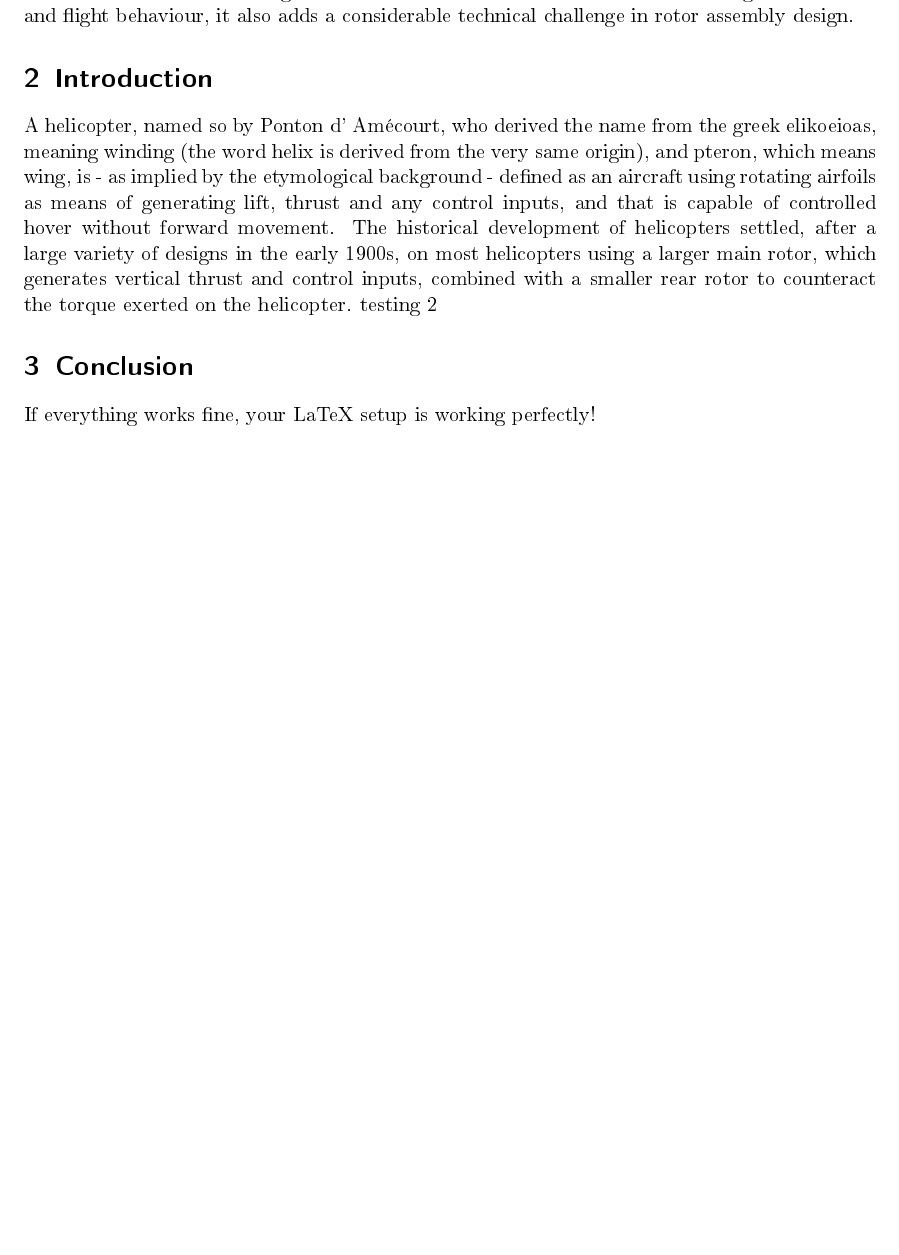
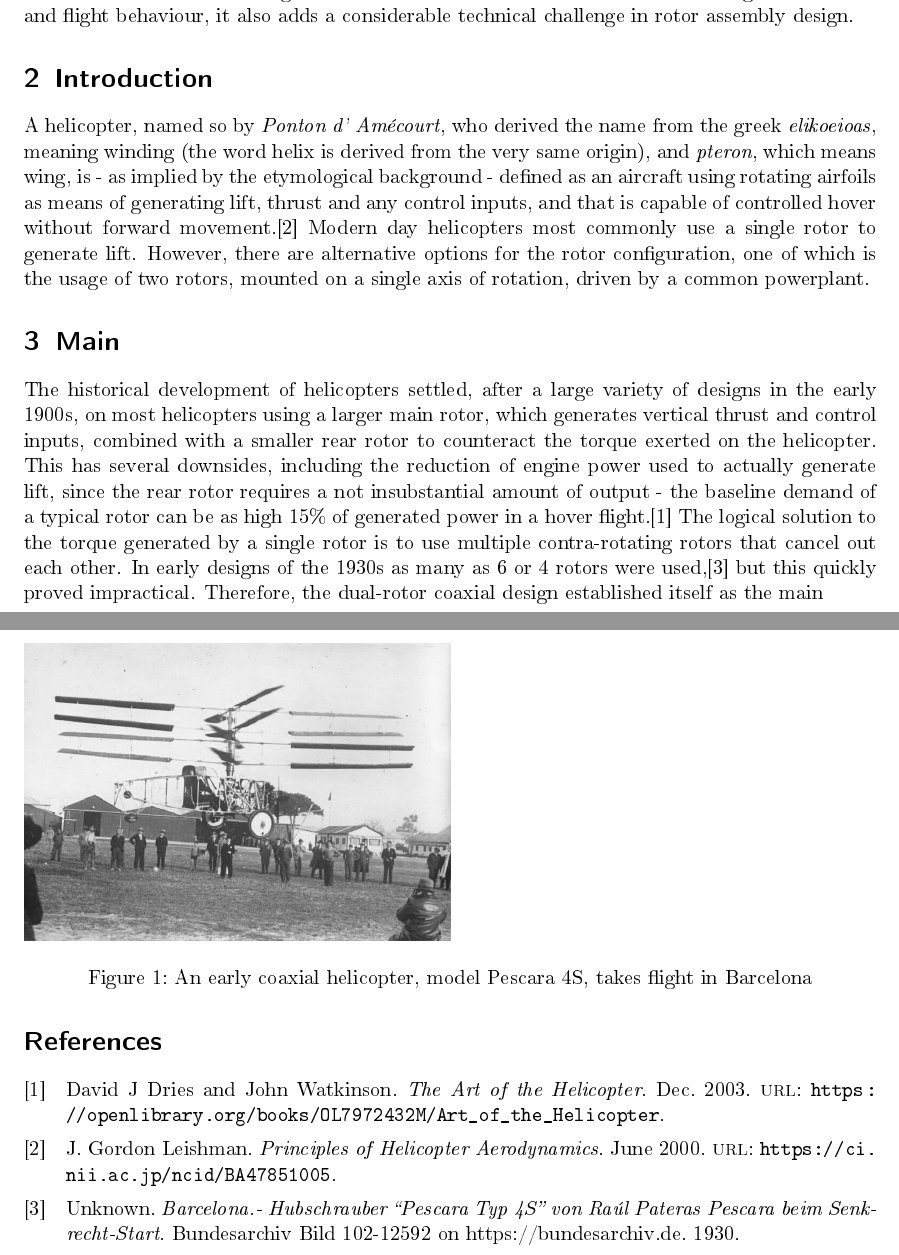
Before and after one commit to syncsubstitution/Coaxials, a LaTeX document (coaxials.tex): part of the page before the commit and two parts of pages 1 and 2 of 2 after it, the two joined at a grey line, cut so that both start at the same text, the shorter picture padded with empty space. The pictures show the PDF file coaxials.pdf that the author committed with the source.

Commit message:
first image :D

```diff
--- a/coaxials.tex
+++ b/coaxials.tex
@@ -28,14 +29,22 @@
     \vspace{1cm}\\
 \end{center}
 
-\section{Abstract}
+\section{Abstract\label{Abstract}}
 Most helicopter models, both contemporary and historical, use a main and rear rotor configuration, in which the torque produced by the engine is counteracted
 by the rear rotor. However, there exist a few models - most notably those of the Soviet/Russian Kamov Design Bureau - that use a coaxial rotor configuration instead.While this does offer benefits in engine utilization and flight behaviour, it also adds a considerable technical challenge in rotor assembly design.
 
-\section{Introduction}
-A helicopter, named so by Ponton d' Amécourt, who derived the name from the greek elikoeioas, meaning winding (the word helix is derived from the very same origin), and pteron, which means wing, is - as implied by the etymological background - defined as an aircraft using rotating airfoils as means of generating lift, thrust and any control inputs, and that is capable of controlled hover without forward movement. The historical development of helicopters settled, after a large variety of designs in the early 1900s, on most helicopters using a larger main rotor, which generates vertical thrust and control inputs, combined with a smaller rear rotor to counteract the torque exerted on the helicopter. testing 2
+\section{Introduction\label{Introduction}}
+A helicopter, named so by \emph{Ponton d' Amécourt}, who derived the name from the greek \emph{elikoeioas}, meaning winding (the word helix is derived from the very same origin), and \emph{pteron}, which means wing, is - as implied by the etymological background - defined as an aircraft using rotating airfoils as means of generating lift, thrust and any control inputs, and that is capable of controlled hover without forward movement.\cite{leishman-2000} Modern day helicopters most commonly use a single rotor to generate lift. However, there are alternative options for the rotor configuration, one of which is the usage of two rotors, mounted on a single axis of rotation, driven by a common powerplant.
 
-\section{Conclusion}
-If everything works fine, your LaTeX setup is working perfectly!
+\section{Main\label{Main}}
+The historical development of helicopters settled, after a large variety of designs in the early 1900s, on most helicopters using a larger main rotor, which generates vertical thrust and control inputs, combined with a smaller rear rotor to counteract the torque exerted on the helicopter. This has several downsides, including the reduction of engine power used to actually generate lift, since the rear rotor requires a not insubstantial amount of output - the baseline demand of a typical rotor can be as high 15\% of generated power in a hover flight.\cite{dries-2003} The logical solution to the torque generated by a single rotor is to use multiple contra-rotating rotors that cancel out each other. In early designs of the 1930s as many as 6 or 4 rotors were used,\cite{Pescara-1930} but this quickly proved impractical. Therefore, the dual-rotor coaxial design established itself as the main
+
+\begin{figure}
+    \includegraphics[width=0.5\textwidth]{Early_Coaxial.jpg}
+    \caption{An early coaxial helicopter, model Pescara 4S, takes flight in Barcelona}
+\end{figure}
+\vspace{1cm}
+
+\printbibliography
 
 \end{document}
```
Also changed, not shown: Sources.bib (+21 -6 lines), Early_Coaxial.jpg (added), coaxials.bbl (added), coaxials.pdf, coaxials.tex (3 more changed lines), 8 other files.
